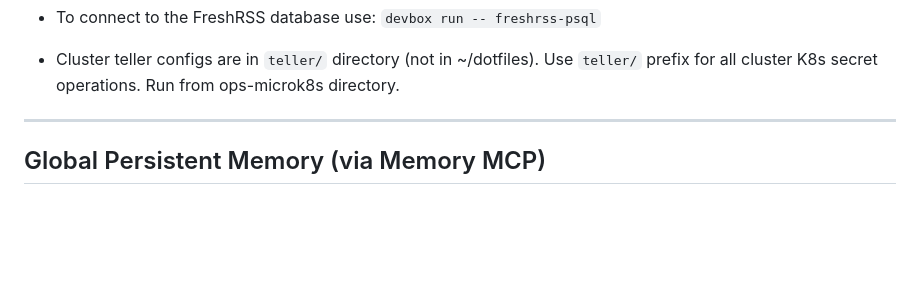
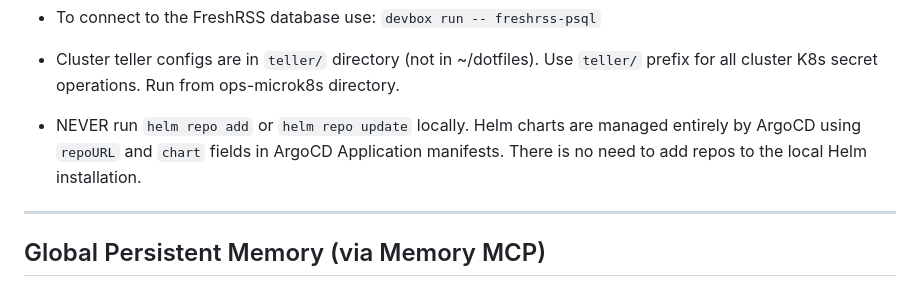
Before and after one commit to jconlon/ops-microk8s, a Markdown page: CLAUDE.md, the part around the change. Rendered like a GitHub page; blank space fills up the shorter version.

Commit message:
Note: never run helm repo add/update locally — ArgoCD manages charts
Co-Authored-By: Claude Sonnet 4.6 <noreply@anthropic.com>

```diff
--- a/CLAUDE.md
+++ b/CLAUDE.md
@@ -267,6 +267,7 @@ _Project-specific instructions and facts—use only within this repository:_
 - For available scripts and usage, read `scripts/README.md` at session start.
 - To connect to the FreshRSS database use: `devbox run -- freshrss-psql`
 - Cluster teller configs are in `teller/` directory (not in ~/dotfiles). Use `teller/` prefix for all cluster K8s secret operations. Run from ops-microk8s directory.
+- NEVER run `helm repo add` or `helm repo update` locally. Helm charts are managed entirely by ArgoCD using `repoURL` and `chart` fields in ArgoCD Application manifests. There is no need to add repos to the local Helm installation.
 
 ---
 
```
